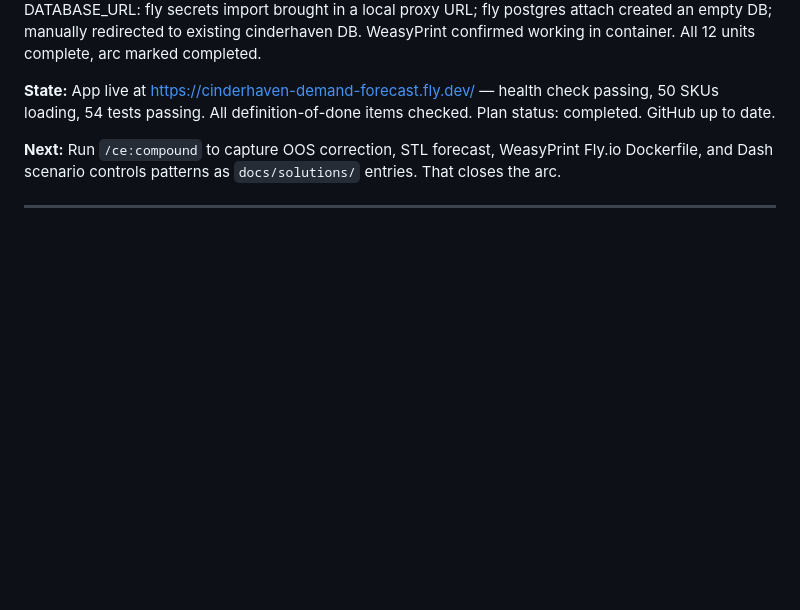
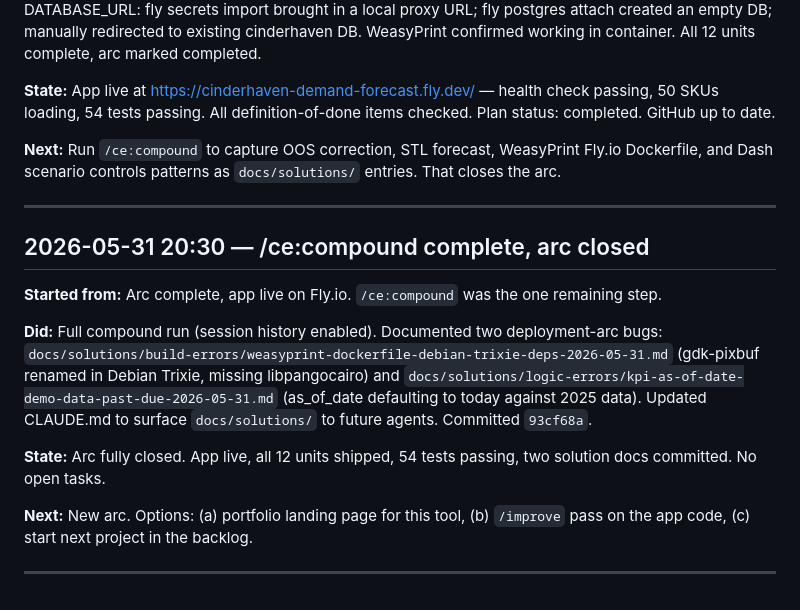
Before and after one commit to MsShawnP/production-demand-forecast, a Markdown page: HANDOFF.md, the part around the change. Rendered like a GitHub page; blank space fills up the shorter version.

Commit message:
wrap: /ce:compound complete — arc fully closed
Starting point: Arc complete, app live on Fly.io. /ce:compound was the one remaining step.

What we did:
- Ran /ce:compound (Full mode + session history) to document two deployment-arc bugs
- Created docs/solutions/build-errors/weasyprint-dockerfile-debian-trixie-deps-2026-05-31.md:
  WeasyPrint on python:3.13-slim (Debian Trixie) — libgdk-pixbuf2.0-0 renamed to
  libgdk-pixbuf-xlib-2.0-0; libpangocairo-1.0-0 was missing. Required two deploys to land
  all WeasyPrint system dependencies.
- Created docs/solutions/logic-errors/kpi-as-of-date-demo-data-past-due-2026-05-31.md:
  compute_decision_deadline() defaulted as_of_date to today (2026) against 2025 synthetic
  data — all 50 KPI deadlines showed PAST_DUE. Fix: pass _DEMO_AS_OF_DATE from call site.
- Updated CLAUDE.md to surface docs/solutions/ to future agents (discoverability check)

What worked: Parallel Phase 1 subagents clean; session historian confirmed two-deploy
WeasyPrint sequence and as_of_date call-site gap not explicit in HANDOFF notes.

What didn't work: One session file (f9544fec) failed extraction due to Windows cp1252 encoding
error — skipped, 3 other sessions were sufficient.

Surprises: docs/solutions/ didn't exist — first compound run for this project.

State: Arc fully closed. App live, 12 units shipped, 54 tests passing, two solution docs
committed. No open tasks.

Next: New arc — portfolio landing page, /improve pass, or next project in backlog.

Co-Authored-By: Claude Sonnet 4.6 <noreply@anthropic.com>

```diff
--- a/HANDOFF.md
+++ b/HANDOFF.md
@@ -83,3 +83,16 @@ ready. Stack TBD — to be decided during /clarify.
 **Next:** Run `/ce:compound` to capture OOS correction, STL forecast, WeasyPrint Fly.io Dockerfile, and Dash scenario controls patterns as `docs/solutions/` entries. That closes the arc.
 
 ---
+
+## 2026-05-31 20:30 — /ce:compound complete, arc closed
+
+**Started from:** Arc complete, app live on Fly.io. `/ce:compound` was the one remaining step.
+
+**Did:** Full compound run (session history enabled). Documented two deployment-arc bugs:
+`docs/solutions/build-errors/weasyprint-dockerfile-debian-trixie-deps-2026-05-31.md` (gdk-pixbuf renamed in Debian Trixie, missing libpangocairo) and `docs/solutions/logic-errors/kpi-as-of-date-demo-data-past-due-2026-05-31.md` (as_of_date defaulting to today against 2025 data). Updated CLAUDE.md to surface `docs/solutions/` to future agents. Committed `93cf68a`.
+
+**State:** Arc fully closed. App live, all 12 units shipped, 54 tests passing, two solution docs committed. No open tasks.
+
+**Next:** New arc. Options: (a) portfolio landing page for this tool, (b) `/improve` pass on the app code, (c) start next project in the backlog.
+
+---
```
